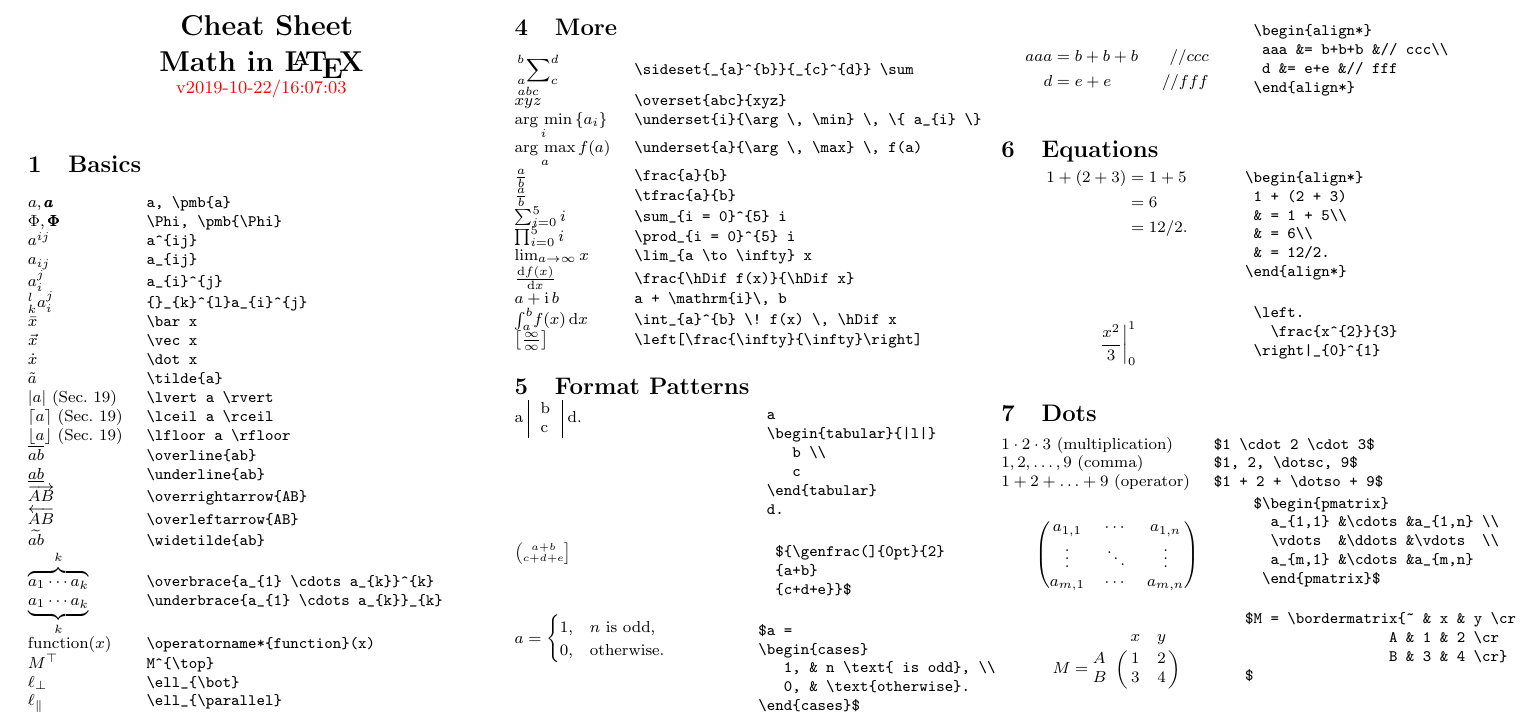
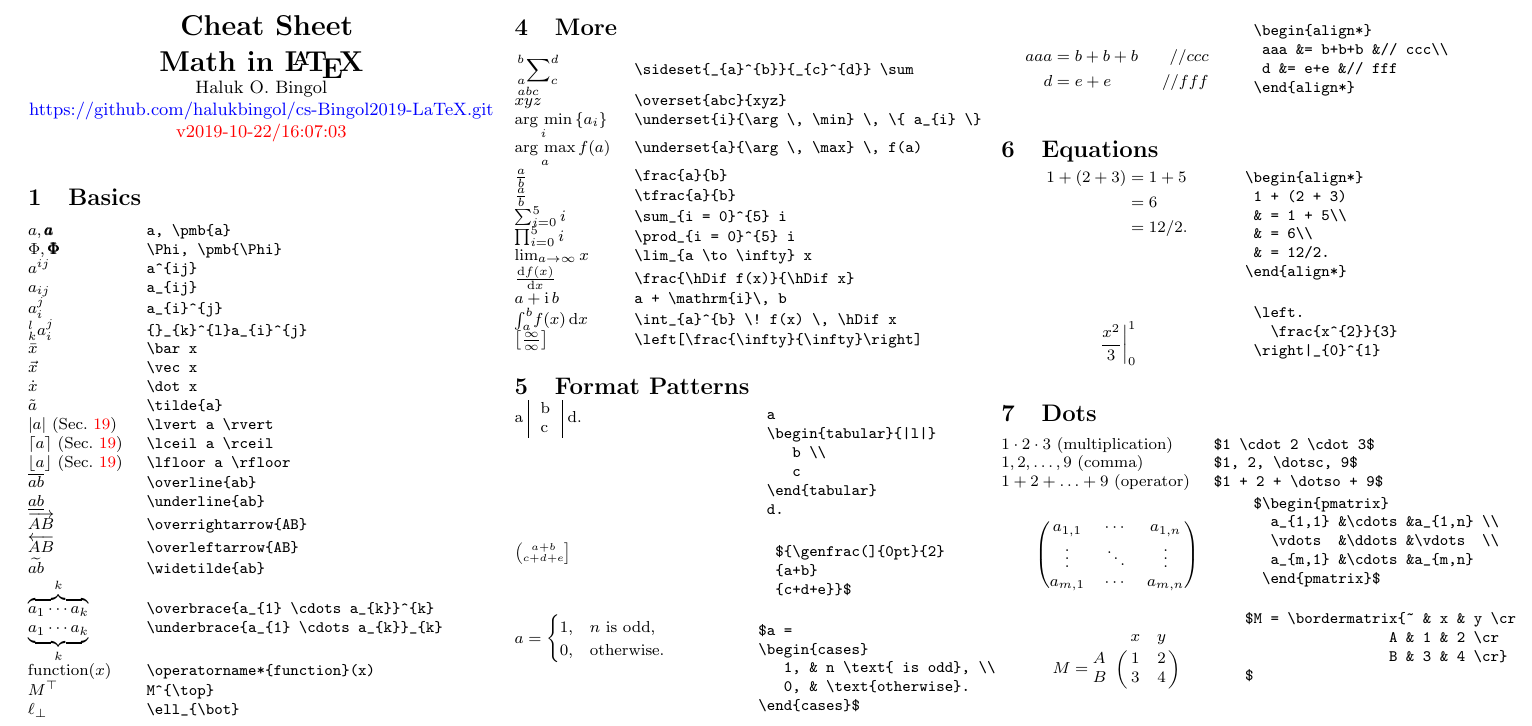
Before and after one commit to halukbingol/cs-Bingol2019-LaTeX, a LaTeX document (cs-Bingol2019-MathInLaTeX.tex): part of page 1 of 3, cut so that both start at the same text. Compiled offline with pdfLaTeX.

Commit message:
minor changes

```diff
--- a/cs-Bingol2019-MathInLaTeX.tex
+++ b/cs-Bingol2019-MathInLaTeX.tex
@@ -8,6 +8,8 @@
 \usepackage[utf8]{inputenc} % To use Unicode characters
 
 \usepackage{etex}  % prevent counter errors
+\usepackage[colorlinks=true,linkcolor=red,urlcolor=blue,citecolor=red]%
+	{hyperref}
 
 %
 \usepackage{cancel}
@@ -178,6 +180,10 @@
 		Cheat Sheet\\
 		Math in \LaTeX
 	}}\\
+	\small{Haluk O. Bingol}\\
+	\href
+		{https://github.com/halukbingol/cs-Bingol2019-LaTeX.git}
+		{https://github.com/halukbingol/cs-Bingol2019-LaTeX.git}
 	\small{\hbTimeStamp}
 \end{center}
 
```
Also changed, not shown: cs-Bingol2019-MathInLaTeX.tex (9 more changed lines).
